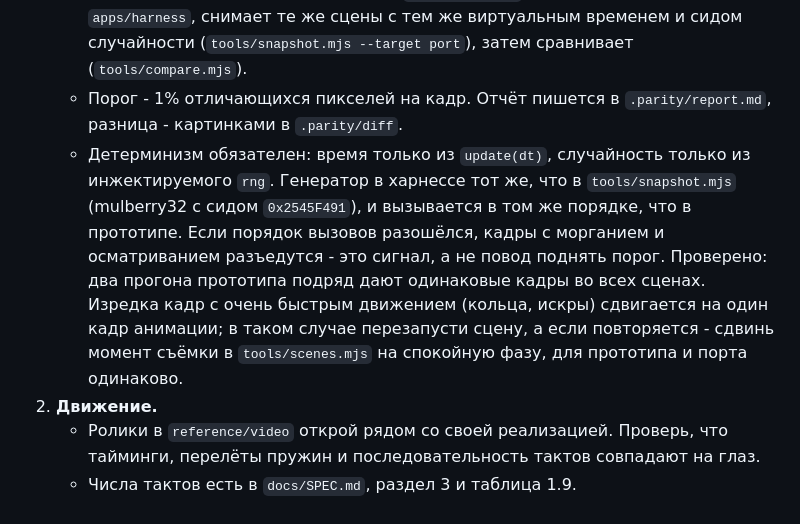
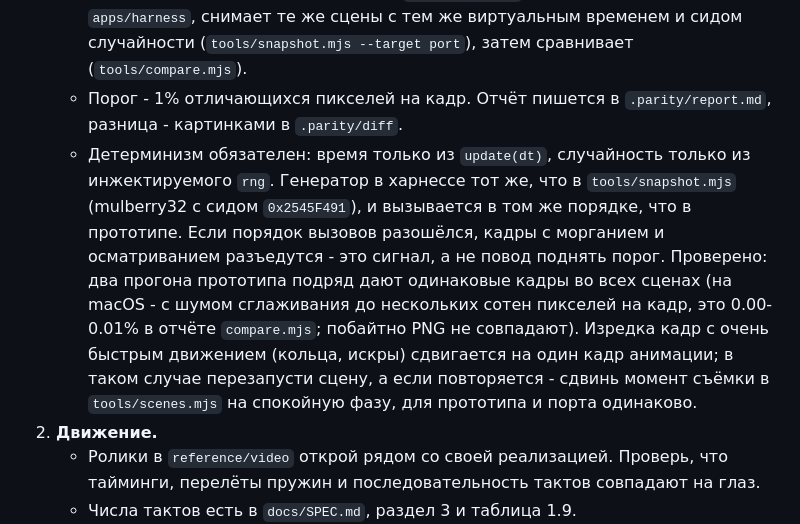
Before and after one commit to Sorakiel/almanac-notch, a Markdown page: docs/PARITY.md, the part around the change. Drawn GitHub-style.

```diff
--- a/docs/PARITY.md
+++ b/docs/PARITY.md
@@ -8,7 +8,7 @@
    - `npm run ref:screens` один раз снимает эталон из прототипа (он уже снят и лежит в `reference/screens`).
    - Харнесс отвечает теми же кадрами: `npm run parity`. Скрипт поднимает `apps/harness`, снимает те же сцены с тем же виртуальным временем и сидом случайности (`tools/snapshot.mjs --target port`), затем сравнивает (`tools/compare.mjs`).
    - Порог - 1% отличающихся пикселей на кадр. Отчёт пишется в `.parity/report.md`, разница - картинками в `.parity/diff`.
-   - Детерминизм обязателен: время только из `update(dt)`, случайность только из инжектируемого `rng`. Генератор в харнессе тот же, что в `tools/snapshot.mjs` (mulberry32 с сидом `0x2545F491`), и вызывается в том же порядке, что в прототипе. Если порядок вызовов разошёлся, кадры с морганием и осматриванием разъедутся - это сигнал, а не повод поднять порог. Проверено: два прогона прототипа подряд дают одинаковые кадры во всех сценах. Изредка кадр с очень быстрым движением (кольца, искры) сдвигается на один кадр анимации; в таком случае перезапусти сцену, а если повторяется - сдвинь момент съёмки в `tools/scenes.mjs` на спокойную фазу, для прототипа и порта одинаково.
+   - Детерминизм обязателен: время только из `update(dt)`, случайность только из инжектируемого `rng`. Генератор в харнессе тот же, что в `tools/snapshot.mjs` (mulberry32 с сидом `0x2545F491`), и вызывается в том же порядке, что в прототипе. Если порядок вызовов разошёлся, кадры с морганием и осматриванием разъедутся - это сигнал, а не повод поднять порог. Проверено: два прогона прототипа подряд дают одинаковые кадры во всех сценах (на macOS - с шумом сглаживания до нескольких сотен пикселей на кадр, это 0.00-0.01% в отчёте `compare.mjs`; побайтно PNG не совпадают). Изредка кадр с очень быстрым движением (кольца, искры) сдвигается на один кадр анимации; в таком случае перезапусти сцену, а если повторяется - сдвинь момент съёмки в `tools/scenes.mjs` на спокойную фазу, для прототипа и порта одинаково.
 2. **Движение.**
    - Ролики в `reference/video` открой рядом со своей реализацией. Проверь, что тайминги, перелёты пружин и последовательность тактов совпадают на глаз.
    - Числа тактов есть в `docs/SPEC.md`, раздел 3 и таблица 1.9.
```
Also changed, not shown: docs/PROGRESS.md (+7 -13 lines).
